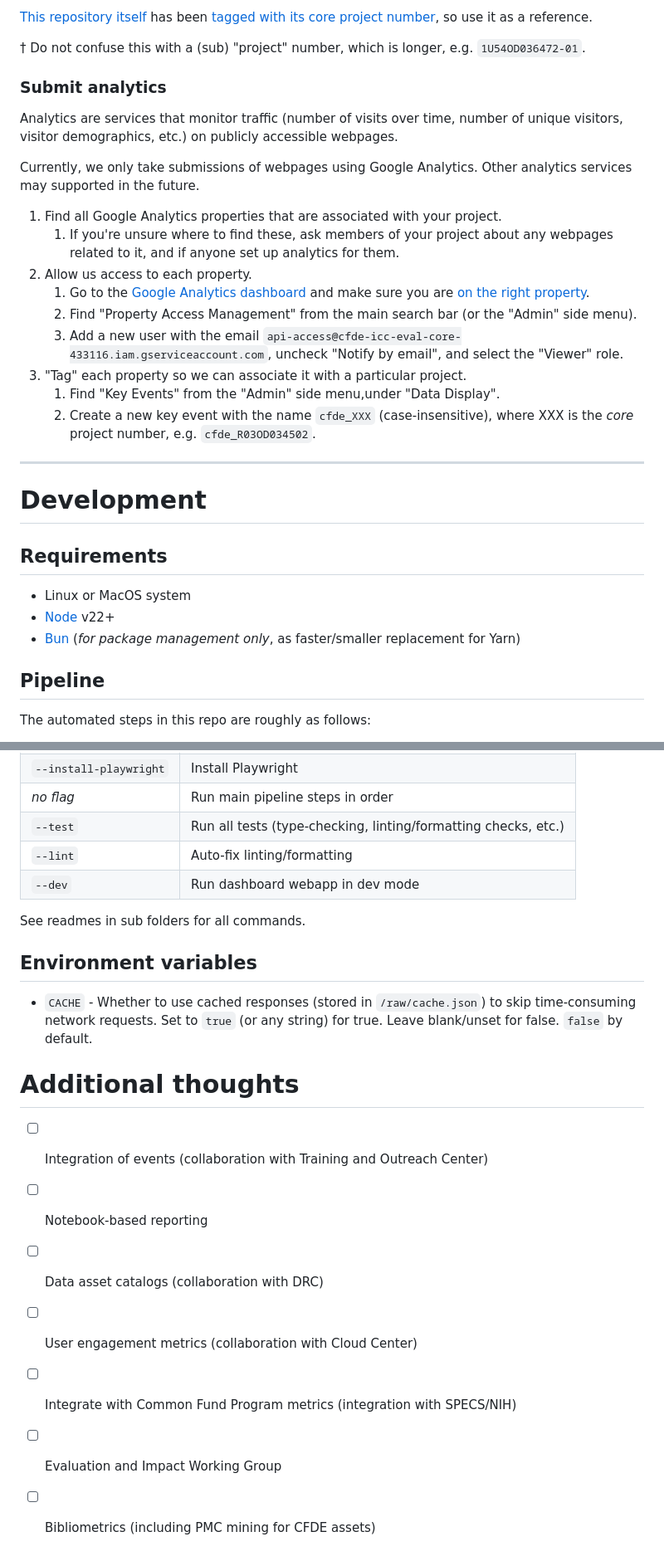
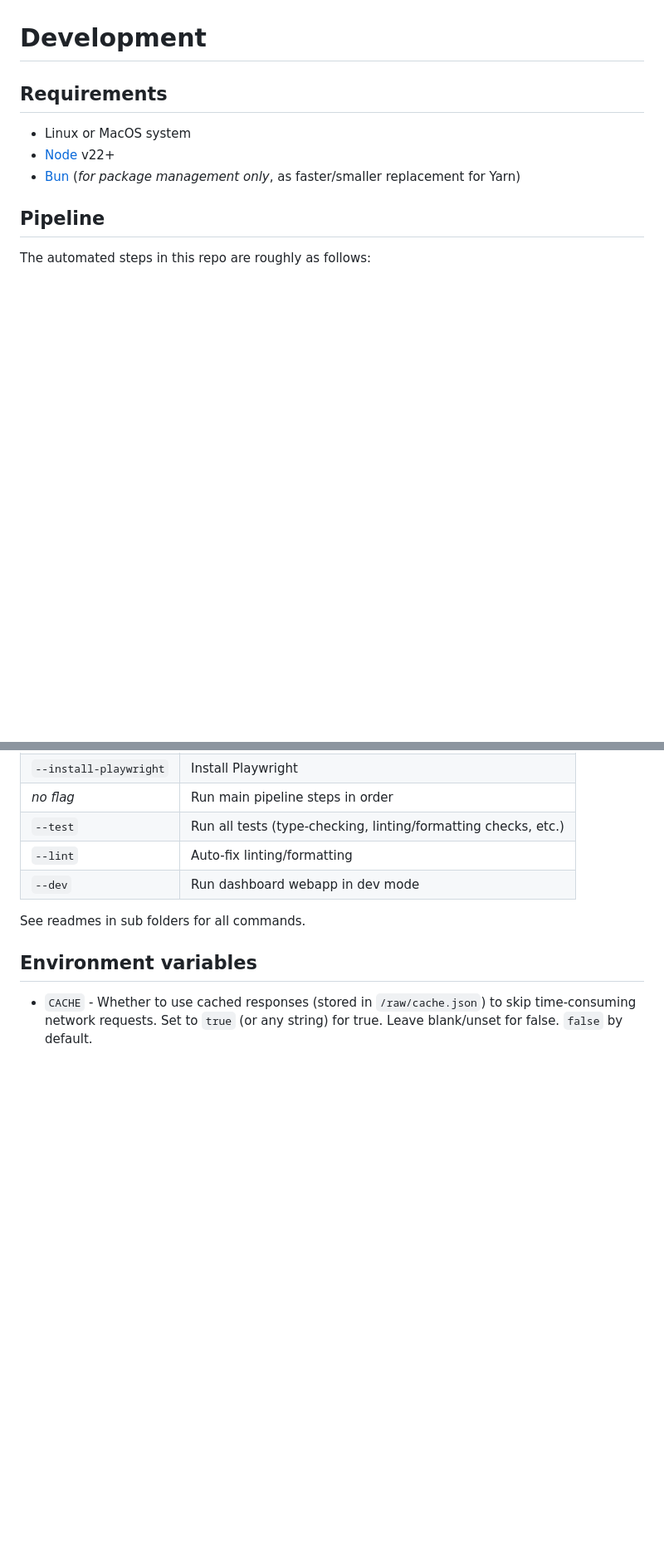
Before and after one commit to nih-cfde/icc-eval-core, a Markdown page: README.md, 2 parts joined by grey strips. Shown at 83% size. Rendered like a GitHub page; blank space fills up the shorter version.

```diff
--- a/README.md
+++ b/README.md
@@ -58,25 +21,3 @@ Private repos and other platforms such as GitLab aren't supported yet.
-[This repository itself](https://github.com/nih-cfde/icc-eval-core) has been [tagged with its core project number](https://github.com/topics/u54od036472), so use it as a reference.
-
-† Do not confuse this with a (sub) "project" number, which is longer, e.g. `1U54OD036472-01`.
-
-### Submit analytics
-
-Analytics are services that monitor traffic (number of visits over time, number of unique visitors, visitor demographics, etc.) on publicly accessible webpages.
-
-Currently, we only take submissions of webpages using Google Analytics.
-Other analytics services may supported in the future.
-
-1. Find all Google Analytics properties that are associated with your project.
-   1. If you're unsure where to find these, ask members of your project about any webpages related to it, and if anyone set up analytics for them.
-1. Allow us access to each property.
-   1. Go to the [Google Analytics dashboard](https://analytics.google.com/) and make sure you are [on the right property](https://support.google.com/analytics/answer/10252712?hl=en).
-   1. Find "Property Access Management" from the main search bar (or the "Admin" side menu).
-   1. Add a new user with the email `api-access@cfde-icc-eval-core-433116.iam.gserviceaccount.com`, uncheck "Notify by email", and select the "Viewer" role.
-1. "Tag" each property so we can associate it with a particular project.
-   1. Find "Key Events" from the "Admin" side menu,under "Data Display".
-   1. Create a new key event with the name `cfde_XXX` (case-insensitive), where XXX is the _core_ project number, e.g. `cfde_R03OD034502`.
-
----
 
 # Development
 
@@ -148,13 +89,3 @@ See readmes in sub folders for all commands.
   Set to `true` (or any string) for true.
   Leave blank/unset for false.
   `false` by default.
-
-# Additional thoughts
-
-- [ ] Integration of events (collaboration with Training and Outreach Center)
-- [ ] Notebook-based reporting
-- [ ] Data asset catalogs (collaboration with DRC)
-- [ ] User engagement metrics (collaboration with Cloud Center)
-- [ ] Integrate with Common Fund Program metrics (integration with SPECS/NIH)
-- [ ] Evaluation and Impact Working Group
-- [ ] Bibliometrics (including PMC mining for CFDE assets)
```
Also changed, not shown: other parts of README.md (+2 -39 lines).
